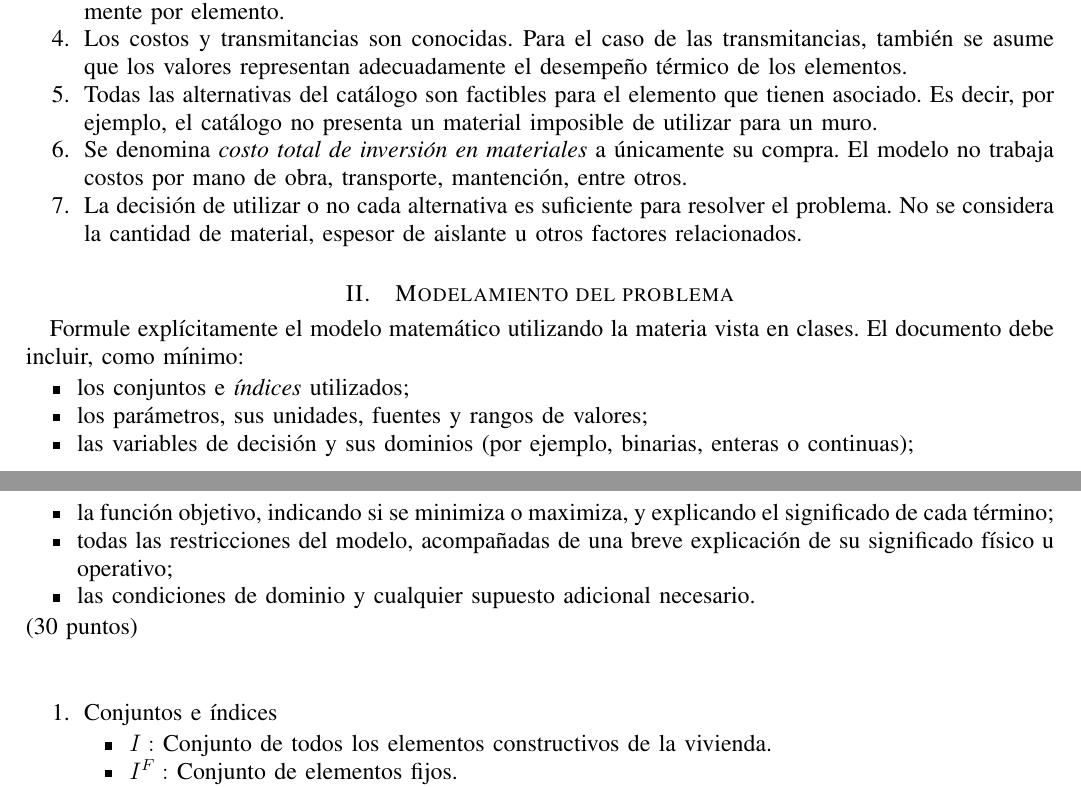
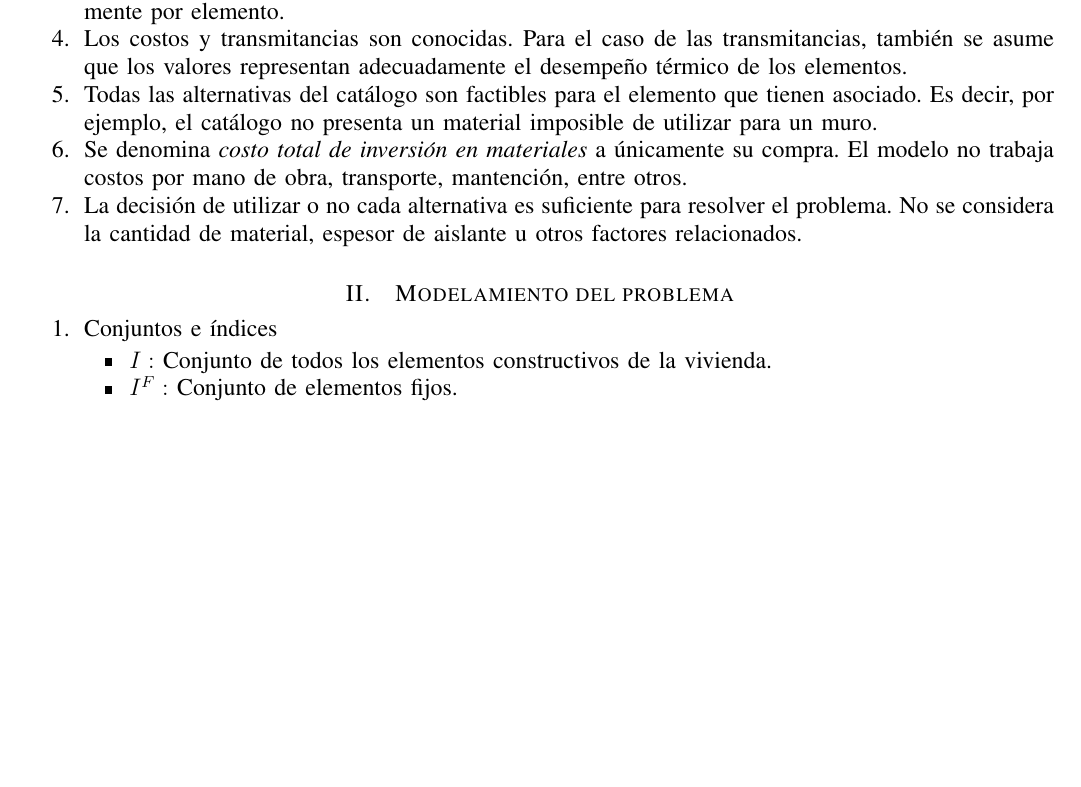
Before and after one commit to Choripan-18/OPT-1, a LaTeX paper (informe/main.tex, which reads informe/secciones/02_modelo.tex): two parts of pages 1 and 2 of 7 before the commit and part of page 1 of 7 after it, the two joined at a grey line, cut so that both start at the same text, the shorter picture padded with empty space. Compiled offline with LaTeX, dvips and Ghostscript.

Commit message:
Borrar enunciado

```diff
--- a/informe/secciones/02_modelo.tex
+++ b/informe/secciones/02_modelo.tex
@@ -1,20 +1,4 @@
 \section{Modelamiento del problema}
-Formule expl\'icitamente el modelo matem\'atico utilizando la materia vista en
-clases. El documento debe incluir, como m\'inimo:
-\begin{itemize}
-	\item los conjuntos e \textit{\'indices} utilizados;
-	\item los par\'ametros, sus unidades, fuentes y rangos de valores;
-	\item las variables de decisi\'on y sus dominios (por ejemplo, binarias,
-	enteras o continuas);
-	\item la funci\'on objetivo, indicando si se minimiza o maximiza, y
-	explicando el significado de cada t\'ermino;
-	\item todas las restricciones del modelo, acompa\~nadas de una breve
-	explicaci\'on de su significado f\'isico u operativo;
-	\item las condiciones de dominio y cualquier supuesto adicional necesario.
-\end{itemize}
-(30 puntos)
-\newline
-\newline
 \begin{enumerate}
     \item Conjuntos e índices
     \begin{itemize}
```
